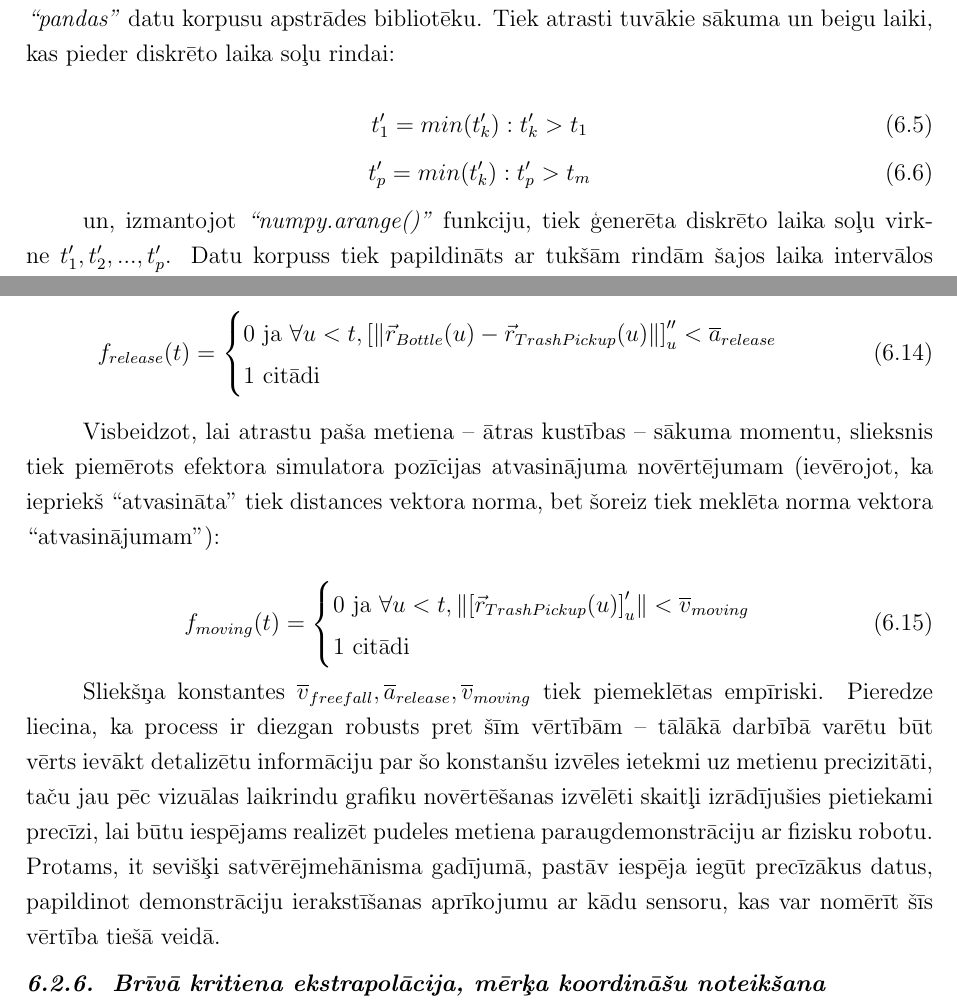
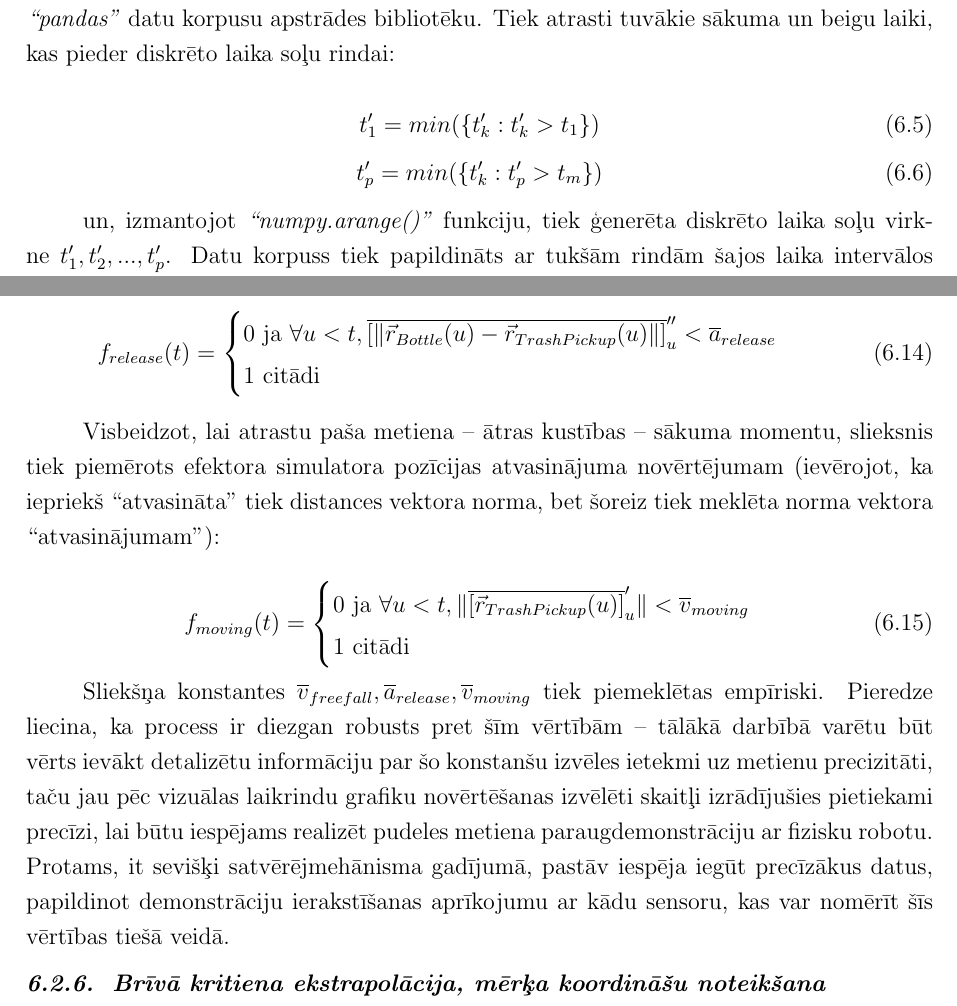
Before and after one commit to peteris-racinskis/masters, a LaTeX document (tex-gd/MAG_GD_Racinskis_pr20015.tex): two parts of pages 37 and 40 of 48, joined at a grey line, cut so that both start at the same text. Compiled offline with pdfLaTeX.

Commit message:
small notation fixes

```diff
--- a/tex-gd/MAG_GD_Racinskis_pr20015.tex
+++ b/tex-gd/MAG_GD_Racinskis_pr20015.tex
@@ -891,10 +891,10 @@ kur $s^a, s^b$ -- dažādus ķermeņu aprakstošie konfigurāciju vektori, $t_k$
 kur $t'_k = \frac{n}{f}: n \in \mathbb{N}$ un $f$ -- diskrētā laika soļu frekvence. Attiecīgo pārveidojumu veic skripts \textit{``regularize.py''}. Vispirms datu kopa tiek ielasīta atmiņā no \textit{.csv} faila, izmantojot \textit{``pandas''} datu korpusu apstrādes bibliotēku. Tiek atrasti tuvākie sākuma un beigu laiki, kas pieder diskrēto laika soļu rindai:
 
 \begin{equation}
-    t'_1 = min(t'_k) : t'_k > t_1
+    t'_1 = min(\lbrace t'_k : t'_k > t_1 \rbrace)
 \end{equation}
 \begin{equation}
-    t'_p = min(t'_k) : t'_p > t_m
+    t'_p = min(\lbrace t'_k : t'_p > t_m \rbrace)
 \end{equation}
 
 un, izmantojot \textit{``numpy.arange()''} funkciju, tiek ģenerēta diskrēto laika soļu virk-ne $t'_1, t'_2, ..., t'_p$. Datu korpuss tiek papildināts ar tukšām rindām šajos laika intervālos (kolīzijas novērstas netiek; duplikāti pēc laika tiek atmesti -- kolīzijas varbūtība ir ārkārtīgi zema, strādājot ar peldošā komata skaitļiem). Pēc tam visas tukšās vērtības datu korpusā tiek aizpildītas ar pēdējo zināmo -- pēc t.s. \textit{``forward fill''} interpolācijas metodes. Šādi, protams, dati tiek nedaudz kropļoti, taču pie pietiekami augstām novērojumu frekvencēm rezultējošās nobīdes ir nelielas un grūti manāmas. Visbeidzot, tikai tās korpusa rindas, kuru laika solis pieder pie $t'_k$ virknes, tiek saglabātas. Iegūtais datu korpuss tātad atbilst diskrētam laika solim un tajā nav tukšu vērtību.
@@ -968,7 +968,7 @@ kur $\vec{r}_{Bottle}$ apzīmē pudeles novietojuma vektoru, u.t.t. Lai noteiktu
 
 \begin{equation}
     f_{release} (t) = \begin{cases}
-        0 \text{ ja } \forall u < t,  \left [ \lVert \vec{r}_{Bottle}(u) - \vec{r}_{TrashPickup}(u)  \rVert \right ]''_u < \overline{a}_{release} \\
+        0 \text{ ja } \forall u < t, \overline{ \left [ \lVert \vec{r}_{Bottle}(u) - \vec{r}_{TrashPickup}(u)  \rVert \right ] }''_u < \overline{a}_{release} \\
         1 \text{ citādi }
     \end{cases}
 \end{equation}
@@ -977,12 +977,12 @@ Visbeidzot, lai atrastu paša metiena -- ātras kustības -- sākuma momentu, sl
 
 \begin{equation}
     f_{moving} (t) = \begin{cases}
-        0 \text{ ja } \forall u < t,  \lVert \left [ \vec{r}_{TrashPickup}(u) \right ]'_u \rVert  < \overline{v}_{moving} \\
+        0 \text{ ja } \forall u < t,  \lVert \overline{\left [ \vec{r}_{TrashPickup}(u) \right ]}'_u \rVert  < \overline{v}_{moving} \\
         1 \text{ citādi }
     \end{cases}
 \end{equation}
 
-Sliekšņa konstantes $\overline{v}_{freefall}, \overline{a}_{release}, \overline{v}_{moving}$ tiek piemeklētas empīriski. Pieredze liecina, ka process ir diezgan robusts pret šīm vērtībām -- tālākā darbībā varētu būt vērts ievākt detalizētu informāciju par šo konstanšu izvēles ietekmi uz metienu precizitāti, taču jau pēc vizuālas laikrindu grafiku novērtēšanas izvēlēti skaitļi izrādījušies pietiekami precīzi, lai būtu iespējams realizēt pudeles metiena paraugdemonstrāciju ar fizisku robotu. Protams, it sevišķi satvērējmehānisma gadījumā, pastāv iespēja iegūt precīzākus datus, papildinot demonstrāciju ierakstīšanas aprīkojumu ar kādu sensoru, kas var nomērīt šīs vērtība tiešā veidā.
+Sliekšņa konstantes $\overline{v}_{freefall}, \overline{a}_{release}, \overline{v}_{moving}$ tiek piemeklētas empīriski. Pieredze liecina, ka process ir diezgan robusts pret šīm vērtībām -- tālākā darbībā varētu būt vērts ievākt detalizētu informāciju par šo konstanšu izvēles ietekmi uz metienu precizitāti, taču jau pēc vizuālas laikrindu grafiku novērtēšanas izvēlēti skaitļi izrādījušies pietiekami precīzi, lai būtu iespējams realizēt pudeles metiena paraugdemonstrāciju ar fizisku robotu. Protams, it sevišķi satvērējmehānisma gadījumā, pastāv iespēja iegūt precīzākus datus, papildinot demonstrāciju ierakstīšanas aprīkojumu ar kādu sensoru, kas var nomērīt šīs vērtības tiešā veidā.
 
 
 
```
Also changed, not shown: tex-gd/MAG_GD_Racinskis_pr20015.pdf, tex-gd/MAG_GD_Racinskis_pr20015.tex (2 more changed lines).
